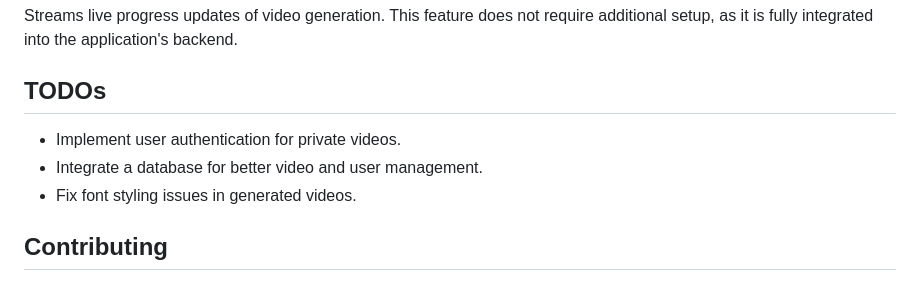
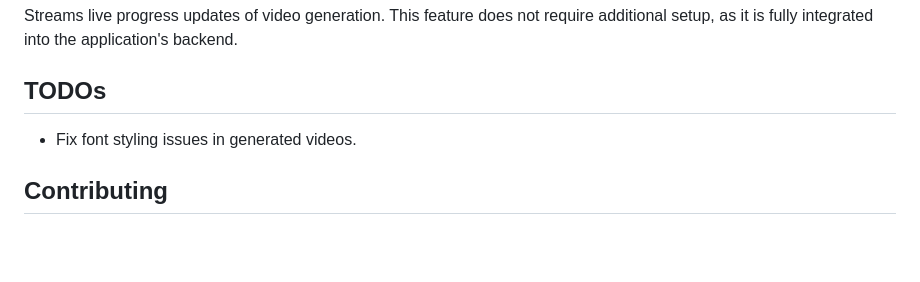
Before and after one commit to modhtom/QVM, a Markdown page: README.md, the part around the change. Drawn GitHub-style; blank space fills up the shorter version.

```diff
--- a/README.md
+++ b/README.md
@@ -106,8 +106,6 @@ Streams live progress updates of video generation. This feature does not require
 
 ## TODOs
 
-- Implement user authentication for private videos.
-- Integrate a database for better video and user management.
 - Fix font styling issues in generated videos.
 
 ## Contributing
```
